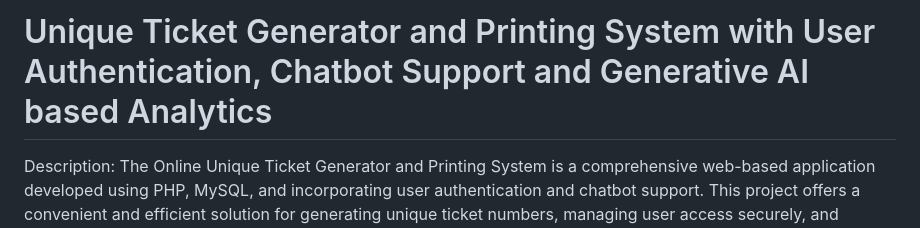
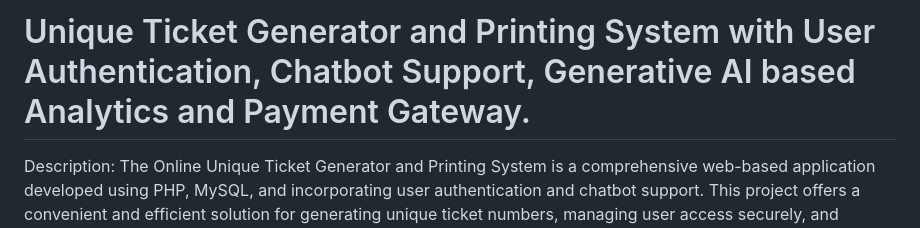
Before and after one commit to Kartik-Katkar/Unique-Ticket-Generator, a Markdown page: README.md, the part around the change. Rendered like a GitHub page.

```diff
--- a/README.md
+++ b/README.md
@@ -1,4 +1,4 @@
-# Unique Ticket Generator and Printing System with User Authentication, Chatbot Support and Generative AI based Analytics
+# Unique Ticket Generator and Printing System with User Authentication, Chatbot Support, Generative AI based Analytics and Payment Gateway.
 
 Description:
 The Online Unique Ticket Generator and Printing System is a comprehensive web-based application developed using PHP, MySQL, and incorporating user authentication and chatbot support. This project offers a convenient and efficient solution for generating unique ticket numbers, managing user access securely, and providing customer support through a chatbot interface. With its user-friendly interface and robust functionality, this project is ideal for organizations and businesses that require an integrated online ticketing system with enhanced user authentication and support features.
```
